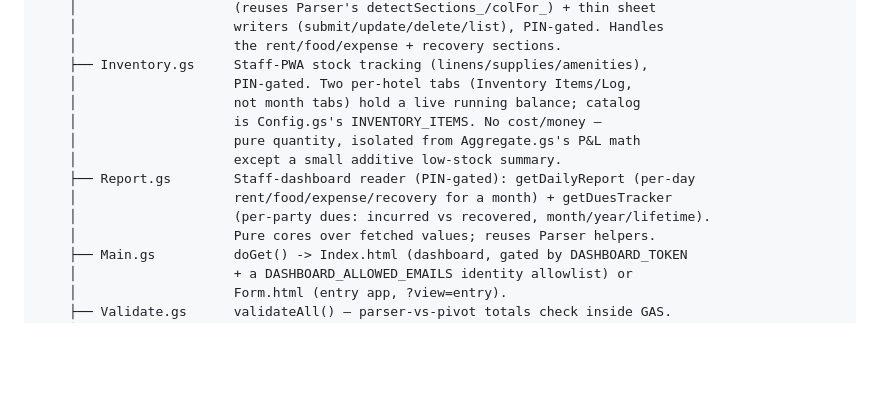
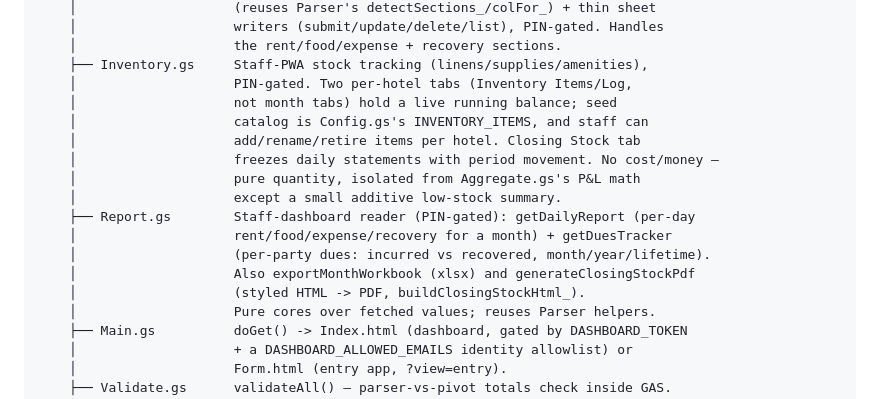
Before and after one commit to dipankar5566/Hotel-Reports-Rundown, a Markdown page: CLAUDE.md, the part around the change. Rendered like a GitHub page; blank space fills up the shorter version.

Commit message:
Update CLAUDE.md repo map for inventory management and PDF export
Co-Authored-By: Claude Sonnet 5.5 <noreply@anthropic.com>

```diff
--- a/CLAUDE.md
+++ b/CLAUDE.md
@@ -23,13 +23,17 @@ A Google Apps Script (GAS) web app that reads two staff-maintained Google Sheets
     │                    the rent/food/expense + recovery sections.
     ├── Inventory.gs     Staff-PWA stock tracking (linens/supplies/amenities),
     │                    PIN-gated. Two per-hotel tabs (Inventory Items/Log,
-    │                    not month tabs) hold a live running balance; catalog
-    │                    is Config.gs's INVENTORY_ITEMS. No cost/money —
+    │                    not month tabs) hold a live running balance; seed
+    │                    catalog is Config.gs's INVENTORY_ITEMS, and staff can
+    │                    add/rename/retire items per hotel. Closing Stock tab
+    │                    freezes daily statements with period movement. No cost/money —
     │                    pure quantity, isolated from Aggregate.gs's P&L math
     │                    except a small additive low-stock summary.
     ├── Report.gs        Staff-dashboard reader (PIN-gated): getDailyReport (per-day
     │                    rent/food/expense/recovery for a month) + getDuesTracker
     │                    (per-party dues: incurred vs recovered, month/year/lifetime).
+    │                    Also exportMonthWorkbook (xlsx) and generateClosingStockPdf
+    │                    (styled HTML -> PDF, buildClosingStockHtml_).
     │                    Pure cores over fetched values; reuses Parser helpers.
     ├── Main.gs          doGet() -> Index.html (dashboard, gated by DASHBOARD_TOKEN
     │                    + a DASHBOARD_ALLOWED_EMAILS identity allowlist) or
```
